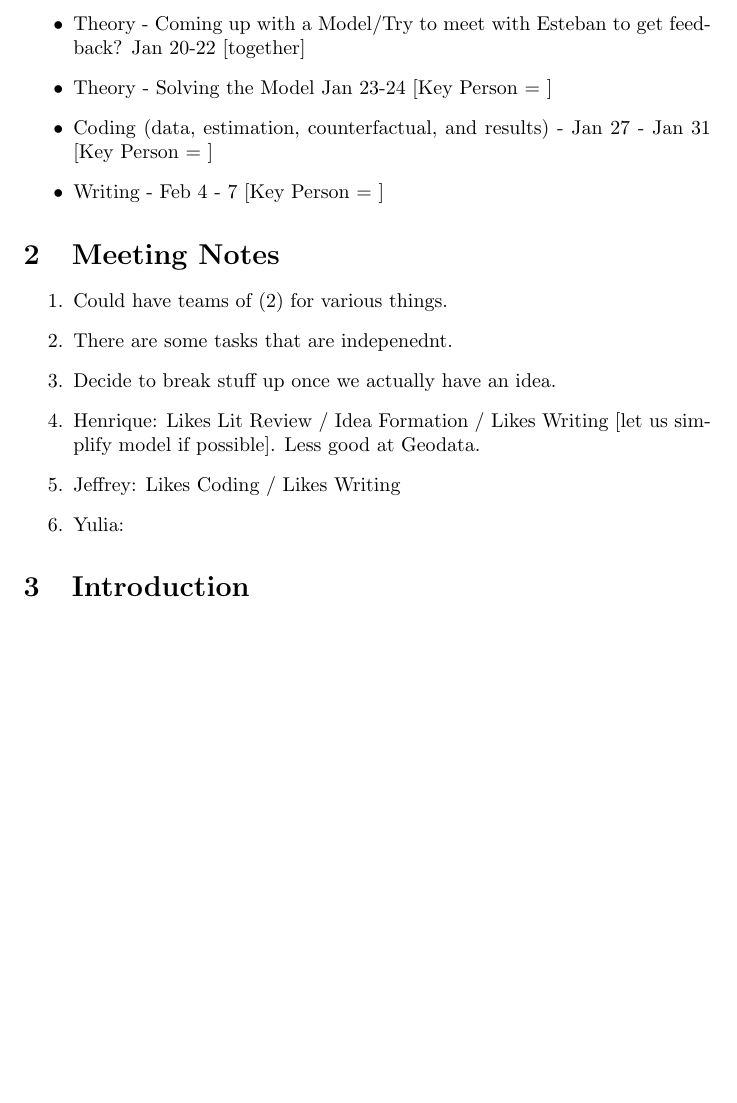
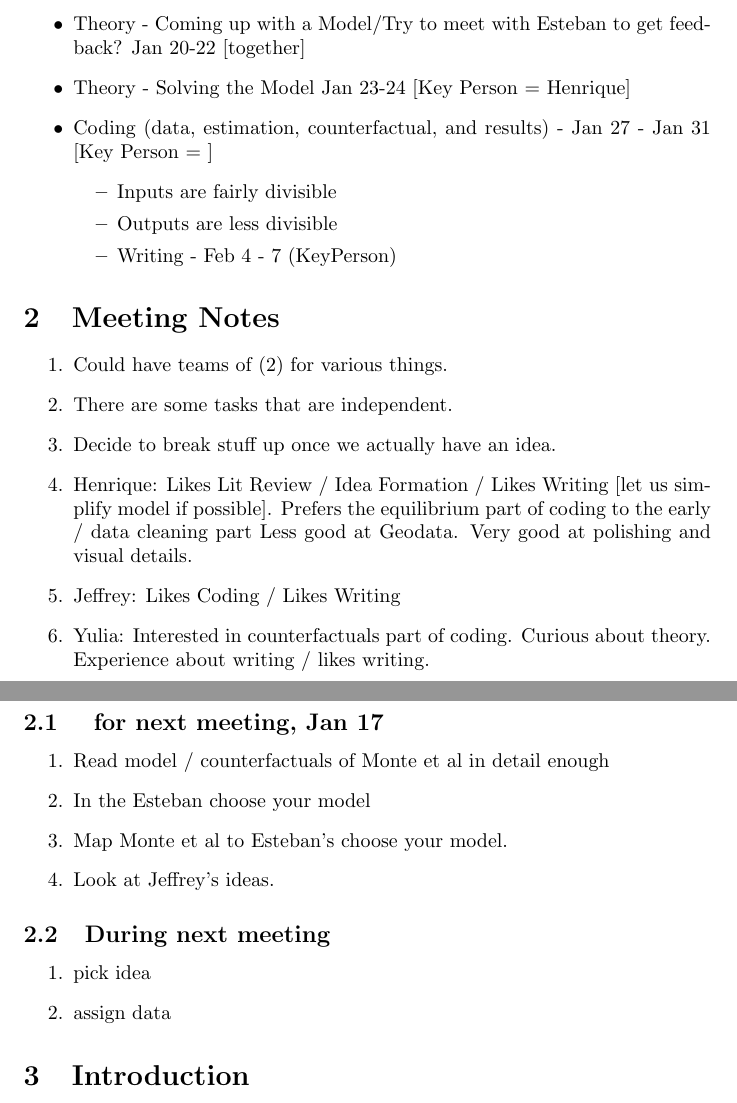
Before and after one commit to jeffreyohlecon/Spatial, a LaTeX paper (paper/writeup.tex): part of page 1 of 5 before the commit and two parts of pages 1 and 2 of 6 after it, the two joined at a grey line, cut so that both start at the same text, the shorter picture padded with empty space. Compiled offline with pdfLaTeX.

Commit message:
meeting notes
meeting notes

```diff
--- a/paper/writeup.tex
+++ b/paper/writeup.tex
@@ -21,19 +21,40 @@
 \begin{itemize}
     \item Idea Formation and Lit Review  Jan 13-17  [together ]
     \item Theory - Coming up with a Model/Try to meet with Esteban to get feedback? Jan 20-22 [together]
-    \item Theory - Solving the Model Jan 23-24 [Key Person = ]
+    \item Theory - Solving the Model Jan 23-24 [Key Person = Henrique]
     \item Coding (data, estimation, counterfactual, and results) - Jan 27 - Jan 31  [Key Person = ]
-    \item Writing -  Feb 4 - 7  [Key Person = ]
+    \begin{itemize}
+        \item Inputs are fairly divisible
+        \item Outputs are less divisible
+        \item Writing -  Feb 4 - 7  (KeyPerson)
+   \end{itemize}
 \end{itemize}
 \section{Meeting Notes}
 \begin{enumerate}
     \item  Could have teams of (2) for various things.
-    \item There are some tasks that are indepenednt.
+    \item There are some tasks that are independent.
     \item Decide to break stuff up once we actually have an idea.
-    \item Henrique: Likes Lit Review / Idea Formation / Likes Writing [let us simplify model if possible]. Less good at Geodata.
+    \item Henrique: Likes Lit Review / Idea Formation / Likes Writing [let us simplify model if possible]. Prefers the equilibrium part of coding to the early / data cleaning part Less good at Geodata.  Very good at polishing and visual details.
     \item Jeffrey: Likes Coding / Likes Writing
-    \item Yulia:
+    \item Yulia: Interested in counterfactuals part of coding. Curious about theory. Experience about writing / likes writing.
 \end{enumerate}
+
+\subsection{ for next meeting, Jan 17 }
+\begin{enumerate}
+    \item Read model / counterfactuals of Monte et al in detail enough
+    \item In the Esteban choose your model
+    \item Map Monte et al to Esteban's choose your model.
+    \item Look at Jeffrey's ideas.
+\end{enumerate}
+
+
+
+\subsection{During next meeting}
+\begin{enumerate}
+    \item pick idea
+    \item assign data
+\end{enumerate}
+
 
 \section{Introduction}
 \label{sec:intro}
```
Also changed, not shown: paper/writeup.pdf, paper/writeup.tex (1 more changed lines), 5 other files.
